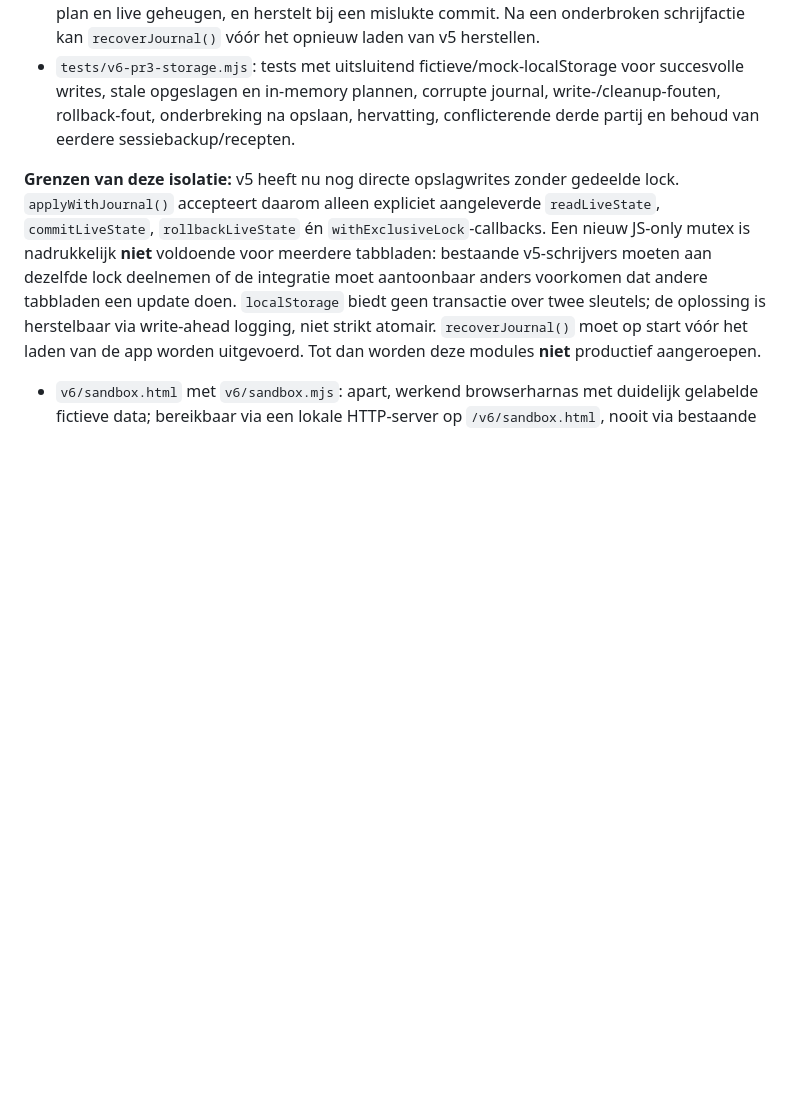
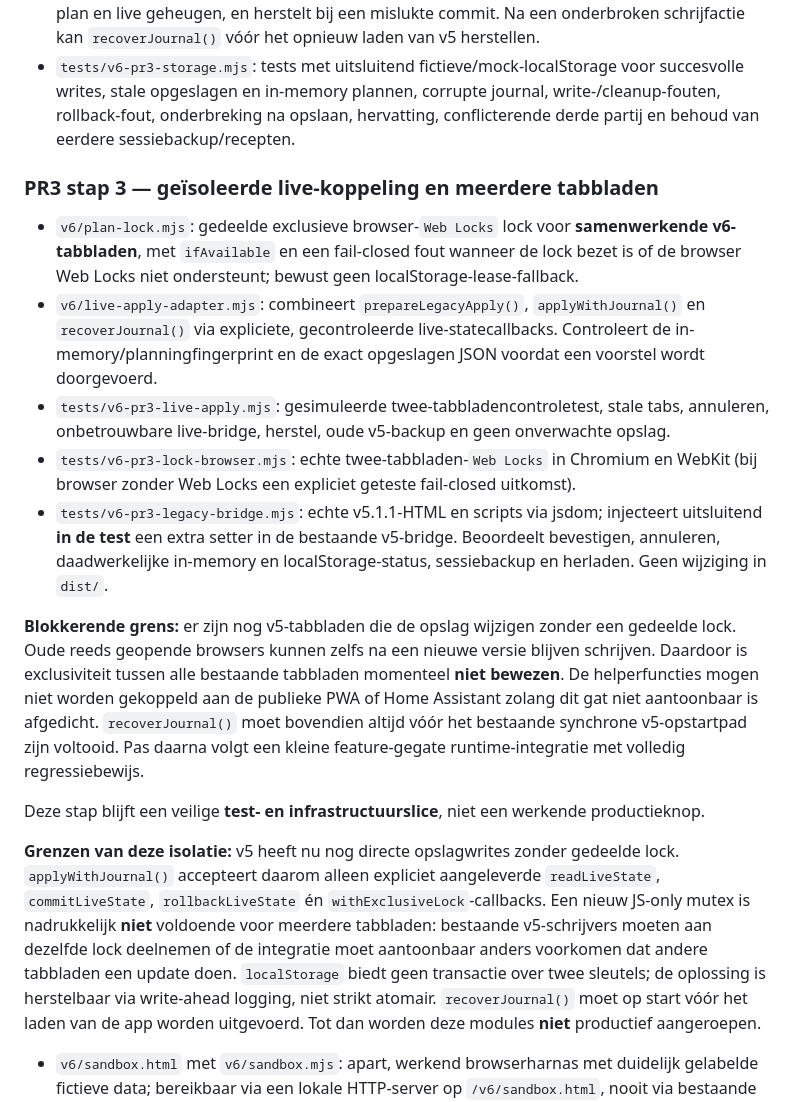
Before and after one commit to eelbrethouwer-jpg/bbq_planner_card, a Markdown page: docs/V6_PR3_INTERACTIVE.md, the part around the change. Drawn GitHub-style; blank space fills up the shorter version.

Commit message:
docs(v6-pr3): document opt-in Web Locks and actual v5 runtime isolation tests

```diff
--- a/docs/V6_PR3_INTERACTIVE.md
+++ b/docs/V6_PR3_INTERACTIVE.md
@@ -16,6 +16,19 @@ De publieke v5.1.1-app en `dist/`, `sw.js`, `index.html`, manifest, HACS en best
 - `tests/v6-pr3-apply-proposal.mjs`: ongewijzigde v5-veldnamen, bron-immutabiliteit, stale en tampered voorstellen, actieve bereidingen, serveervertraging en voorwaarden.
 - `v6/storage-journal.mjs`: losstaande write-ahead journal- en recovery-adapter met een eigen `bbq-v6-apply-journal-v1` sleutel. De oude v5-backup `bbq-v5-previous-plan-v1` wordt **niet** hergebruikt. Iedere wijziging legt vóór het opslaan de originele JSON duurzaam vast, verifieert plan en live geheugen, en herstelt bij een mislukte commit. Na een onderbroken schrijfactie kan `recoverJournal()` vóór het opnieuw laden van v5 herstellen.
 - `tests/v6-pr3-storage.mjs`: tests met uitsluitend fictieve/mock-localStorage voor succesvolle writes, stale opgeslagen en in-memory plannen, corrupte journal, write-/cleanup-fouten, rollback-fout, onderbreking na opslaan, hervatting, conflicterende derde partij en behoud van eerdere sessiebackup/recepten.
+
+### PR3 stap 3 — geïsoleerde live-koppeling en meerdere tabbladen
+
+- `v6/plan-lock.mjs`: gedeelde exclusieve browser-`Web Locks` lock voor **samenwerkende v6-tabbladen**, met `ifAvailable` en een fail-closed fout wanneer de lock bezet is of de browser Web Locks niet ondersteunt; bewust geen localStorage-lease-fallback.
+- `v6/live-apply-adapter.mjs`: combineert `prepareLegacyApply()`, `applyWithJournal()` en `recoverJournal()` via expliciete, gecontroleerde live-statecallbacks. Controleert de in-memory/planningfingerprint en de exact opgeslagen JSON voordat een voorstel wordt doorgevoerd.
+- `tests/v6-pr3-live-apply.mjs`: gesimuleerde twee-tabbladencontroletest, stale tabs, annuleren, onbetrouwbare live-bridge, herstel, oude v5-backup en geen onverwachte opslag.
+- `tests/v6-pr3-lock-browser.mjs`: echte twee-tabbladen-`Web Locks` in Chromium en WebKit (bij browser zonder Web Locks een expliciet geteste fail-closed uitkomst).
+- `tests/v6-pr3-legacy-bridge.mjs`: echte v5.1.1-HTML en scripts via jsdom; injecteert uitsluitend **in de test** een extra setter in de bestaande v5-bridge. Beoordeelt bevestigen, annuleren, daadwerkelijke in-memory en localStorage-status, sessiebackup en herladen. Geen wijziging in `dist/`.
+
+**Blokkerende grens:** er zijn nog v5-tabbladen die de opslag wijzigen zonder een gedeelde lock. Oude reeds geopende browsers kunnen zelfs na een nieuwe versie blijven schrijven. Daardoor is exclusiviteit tussen alle bestaande tabbladen momenteel **niet bewezen**. De helperfuncties mogen niet worden gekoppeld aan de publieke PWA of Home Assistant zolang dit gat niet aantoonbaar is afgedicht. `recoverJournal()` moet bovendien altijd vóór het bestaande synchrone v5-opstartpad zijn voltooid. Pas daarna volgt een kleine feature-gegate runtime-integratie met volledig regressiebewijs.
+
+Deze stap blijft een veilige **test- en infrastructuurslice**, niet een werkende productieknop.
+
 
 **Grenzen van deze isolatie:** v5 heeft nu nog directe opslagwrites zonder gedeelde lock. `applyWithJournal()` accepteert daarom alleen expliciet aangeleverde `readLiveState`, `commitLiveState`, `rollbackLiveState` én `withExclusiveLock`-callbacks. Een nieuw JS-only mutex is nadrukkelijk **niet** voldoende voor meerdere tabbladen: bestaande v5-schrijvers moeten aan dezelfde lock deelnemen of de integratie moet aantoonbaar anders voorkomen dat andere tabbladen een update doen. `localStorage` biedt geen transactie over twee sleutels; de oplossing is herstelbaar via write-ahead logging, niet strikt atomair. `recoverJournal()` moet op start vóór het laden van de app worden uitgevoerd. Tot dan worden deze modules **niet** productief aangeroepen.
 - `v6/sandbox.html` met `v6/sandbox.mjs`: apart, werkend browserharnas met duidelijk gelabelde fictieve data; bereikbaar via een lokale HTTP-server op `/v6/sandbox.html`, nooit via bestaande productie-ingang.
```
